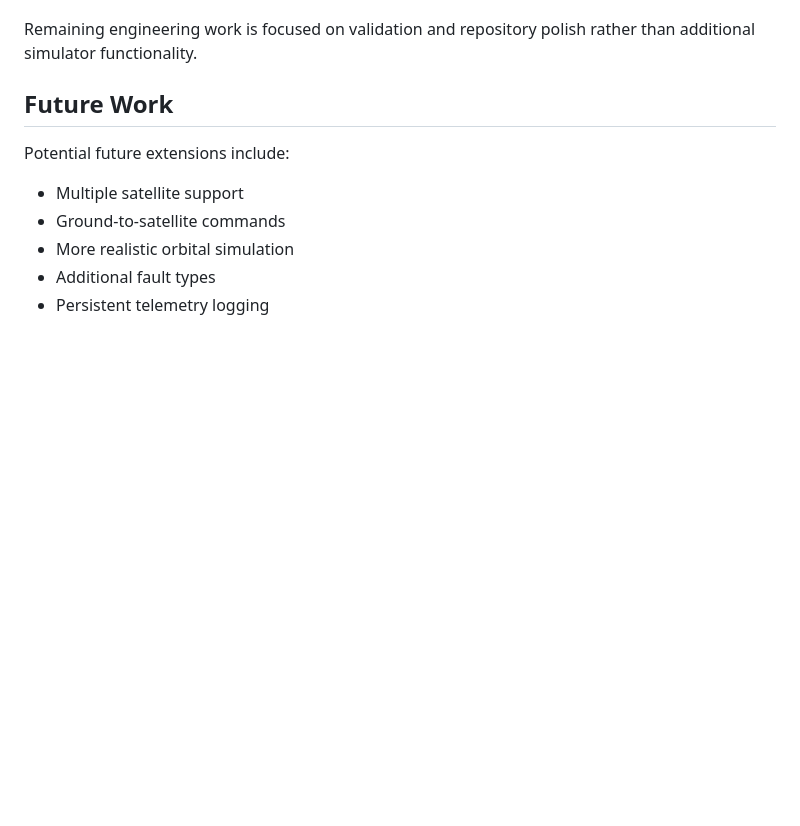
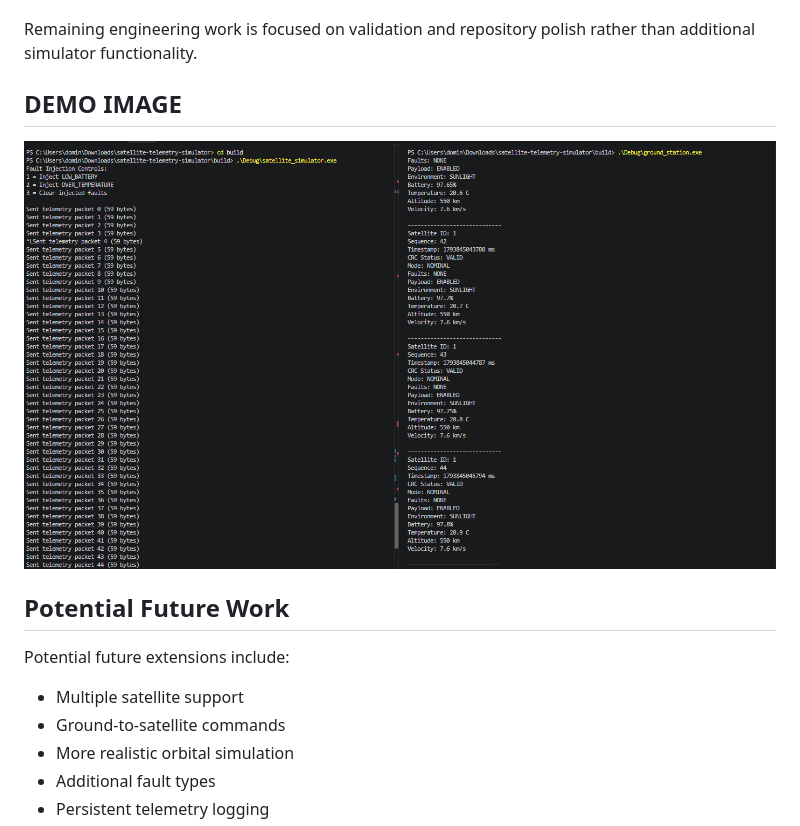
Before and after one commit to dommiloo/satellite-telemetry-simulator, a Markdown page: README.md, the part around the change. GitHub-like rendering; pictures changed too: image.png (added); blank space fills up the shorter version.

Commit message:
added demo image to read me

```diff
--- a/README.md
+++ b/README.md
@@ -563,7 +563,11 @@ Current functionality includes end-to-end telemetry generation and UDP transmiss
 
 Remaining engineering work is focused on validation and repository polish rather than additional simulator functionality.
 
-## Future Work
+## DEMO IMAGE
+
+![Satellite Telemetry Simulator Demo](image.png)
+
+## Potential Future Work
 
 Potential future extensions include:
 
```
